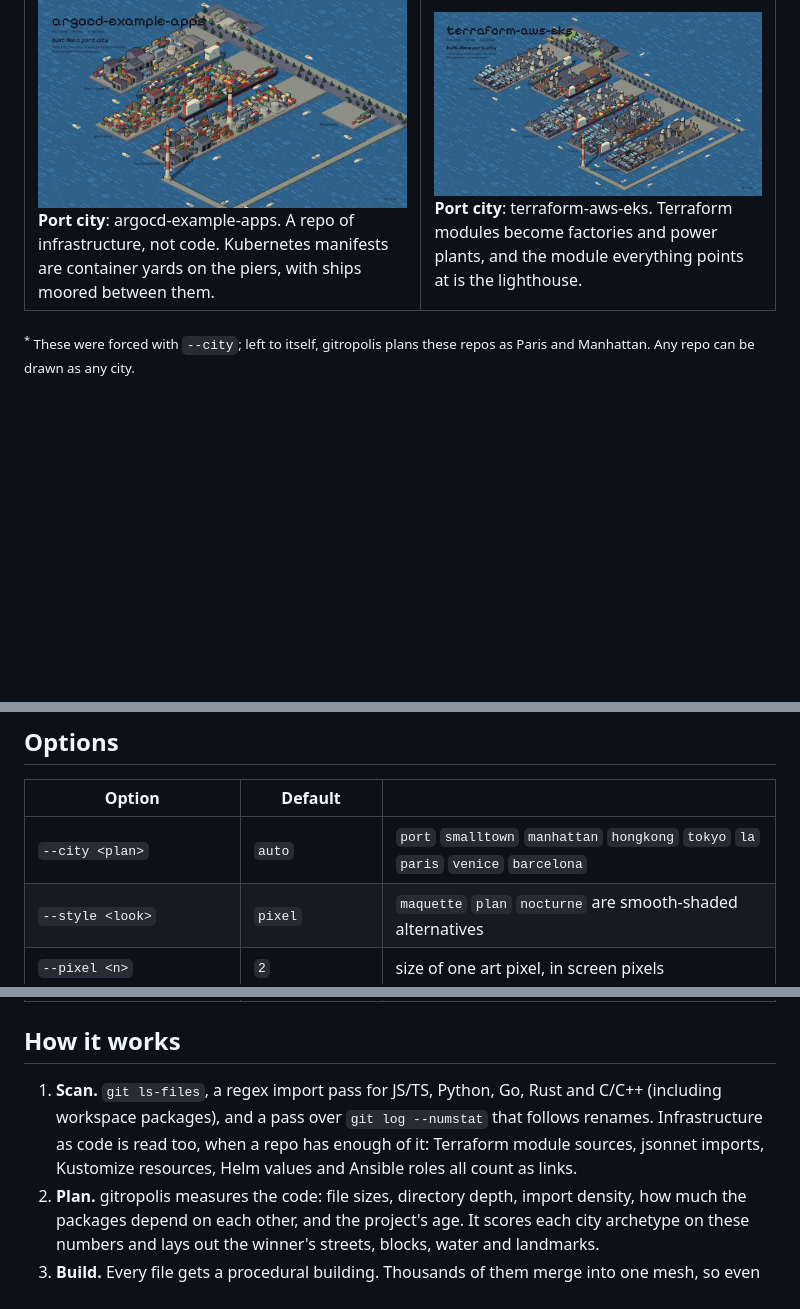
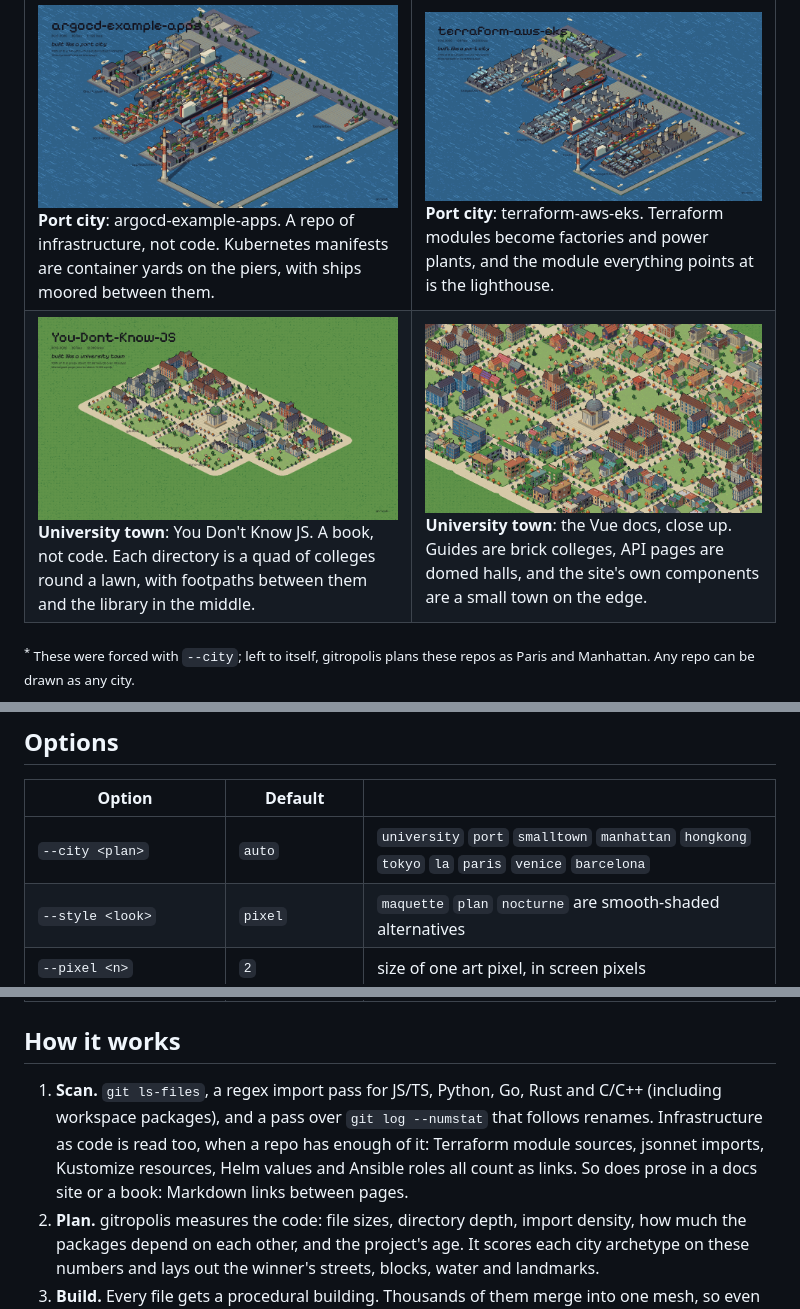
Before and after one commit to Fengzdadi/gitropolis, a Markdown page: README.md, 3 parts joined by grey strips. Drawn GitHub-style; pictures changed too: docs/media/university-vuejs-docs.png (added), docs/media/university-ydkjs.png (added); blank space fills up the shorter version.

```diff
--- a/README.md
+++ b/README.md
@@ -46,6 +46,10 @@ gitropolis reads the shape of your code and picks a plan to match it. A big mono
 <td><img src="docs/media/port-argocd-example-apps.png" alt="argocd-example-apps as a port city"><br><b>Port city</b>: argocd-example-apps. A repo of infrastructure, not code. Kubernetes manifests are container yards on the piers, with ships moored between them.</td>
 <td><img src="docs/media/port-terraform-aws-eks.png" alt="terraform-aws-eks as a port city"><br><b>Port city</b>: terraform-aws-eks. Terraform modules become factories and power plants, and the module everything points at is the lighthouse.</td>
 </tr>
+<tr>
+<td><img src="docs/media/university-ydkjs.png" alt="You Don't Know JS as a university town"><br><b>University town</b>: You Don't Know JS. A book, not code. Each directory is a quad of colleges round a lawn, with footpaths between them and the library in the middle.</td>
+<td><img src="docs/media/university-vuejs-docs.png" alt="close-up of the Vue docs as a university town"><br><b>University town</b>: the Vue docs, close up. Guides are brick colleges, API pages are domed halls, and the site's own components are a small town on the edge.</td>
+</tr>
 </table>
 
 <sub><sup>*</sup> These were forced with `--city`; left to itself, gitropolis plans these repos as Paris and Manhattan. Any repo can be drawn as any city.</sub>
@@ -93,7 +98,7 @@ Filming runs in headless Chrome, so it looks the same on every machine. It needs
 
 | Option | Default | |
 |---|---|---|
-| `--city <plan>` | `auto` | `port` `smalltown` `manhattan` `hongkong` `tokyo` `la` `paris` `venice` `barcelona` |
+| `--city <plan>` | `auto` | `university` `port` `smalltown` `manhattan` `hongkong` `tokyo` `la` `paris` `venice` `barcelona` |
 | `--style <look>` | `pixel` | `maquette` `plan` `nocturne` are smooth-shaded alternatives |
 | `--pixel <n>` | `2` | size of one art pixel, in screen pixels |
 | `--zoom <n>` | `1` | close-up factor; `3` frames the city centre |
@@ -109,7 +114,7 @@ Filming runs in headless Chrome, so it looks the same on every machine. It needs
 
 ## How it works
 
-1. **Scan.** `git ls-files`, a regex import pass for JS/TS, Python, Go, Rust and C/C++ (including workspace packages), and a pass over `git log --numstat` that follows renames. Infrastructure as code is read too, when a repo has enough of it: Terraform module sources, jsonnet imports, Kustomize resources, Helm values and Ansible roles all count as links.
+1. **Scan.** `git ls-files`, a regex import pass for JS/TS, Python, Go, Rust and C/C++ (including workspace packages), and a pass over `git log --numstat` that follows renames. Infrastructure as code is read too, when a repo has enough of it: Terraform module sources, jsonnet imports, Kustomize resources, Helm values and Ansible roles all count as links. So does prose in a docs site or a book: Markdown links between pages.
 2. **Plan.** gitropolis measures the code: file sizes, directory depth, import density, how much the packages depend on each other, and the project's age. It scores each city archetype on these numbers and lays out the winner's streets, blocks, water and landmarks.
 3. **Build.** Every file gets a procedural building. Thousands of them merge into one mesh, so even an 8,600-file repo like svelte keeps a full frame rate.
 4. **Draw.** The lit scene renders at a fraction of screen resolution and is quantised to a fixed palette with ordered dithering. Silhouettes get ink outlines from the depth buffer, and the result is scaled up with hard pixels. Brick courses, roof tiles, glass and water are painted in art pixels, so they stay crisp at every zoom.
```
Also changed, not shown: other parts of README.md (+1 -0 lines), 10 other files.
